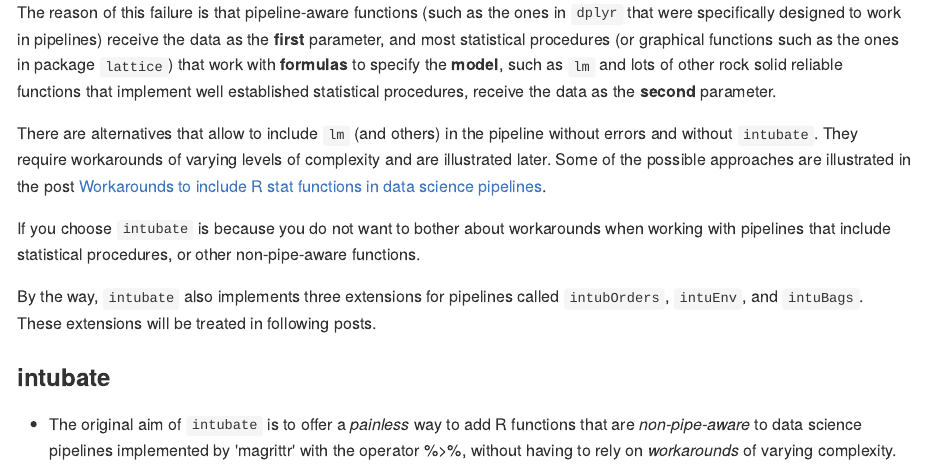
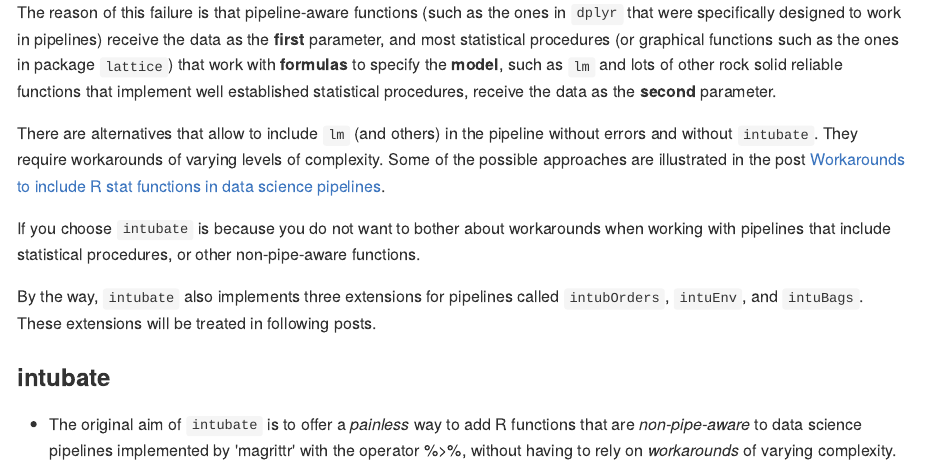
Before and after one commit to rbertolusso/rbertolusso.github.io, an R Markdown document (_source/2016-10-23-intubate-and-stat-functions-in-pipelines.Rmd): the page in a window 1100 px wide, from 2210 px down. The pictures show the output file _posts/2016-10-23-intubate-and-stat-functions-in-pipelines.md that the author committed with the source, drawn offline in the style of GitHub.

Commit message:
Correction

```diff
--- a/_source/2016-10-23-intubate-and-stat-functions-in-pipelines.Rmd
+++ b/_source/2016-10-23-intubate-and-stat-functions-in-pipelines.Rmd
@@ -118,7 +118,7 @@ parameter.
 There are alternatives that allow
 to include `lm` (and others) in the pipeline without errors and without `intubate`.
 They require workarounds
-of varying levels of complexity and are illustrated later. Some of the possible approaches are illustrated in the post <a href="https://rbertolusso.github.io/posts/stat-functions-in-pipelines-without-intubate">Workarounds to include R stat functions in data science pipelines</a>.
+of varying levels of complexity. Some of the possible approaches are illustrated in the post <a href="https://rbertolusso.github.io/posts/stat-functions-in-pipelines-without-intubate">Workarounds to include R stat functions in data science pipelines</a>.
 
 If you choose `intubate` is because you do not want to bother about workarounds when working with pipelines that include statistical procedures, or other non-pipe-aware functions.
 
```
Also changed, not shown: _posts/2016-10-23-intubate-and-stat-functions-in-pipelines.md (+1 -1 lines).
